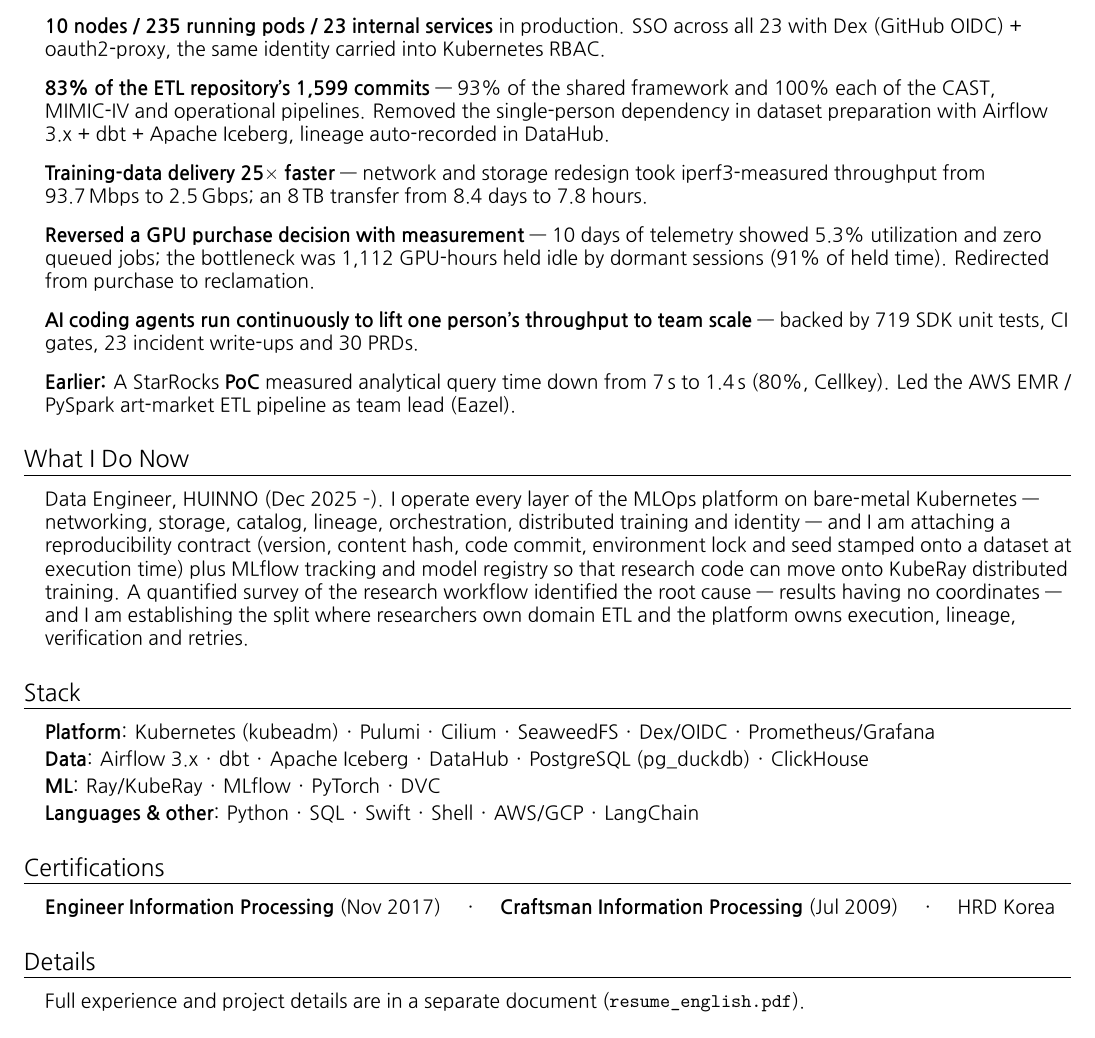
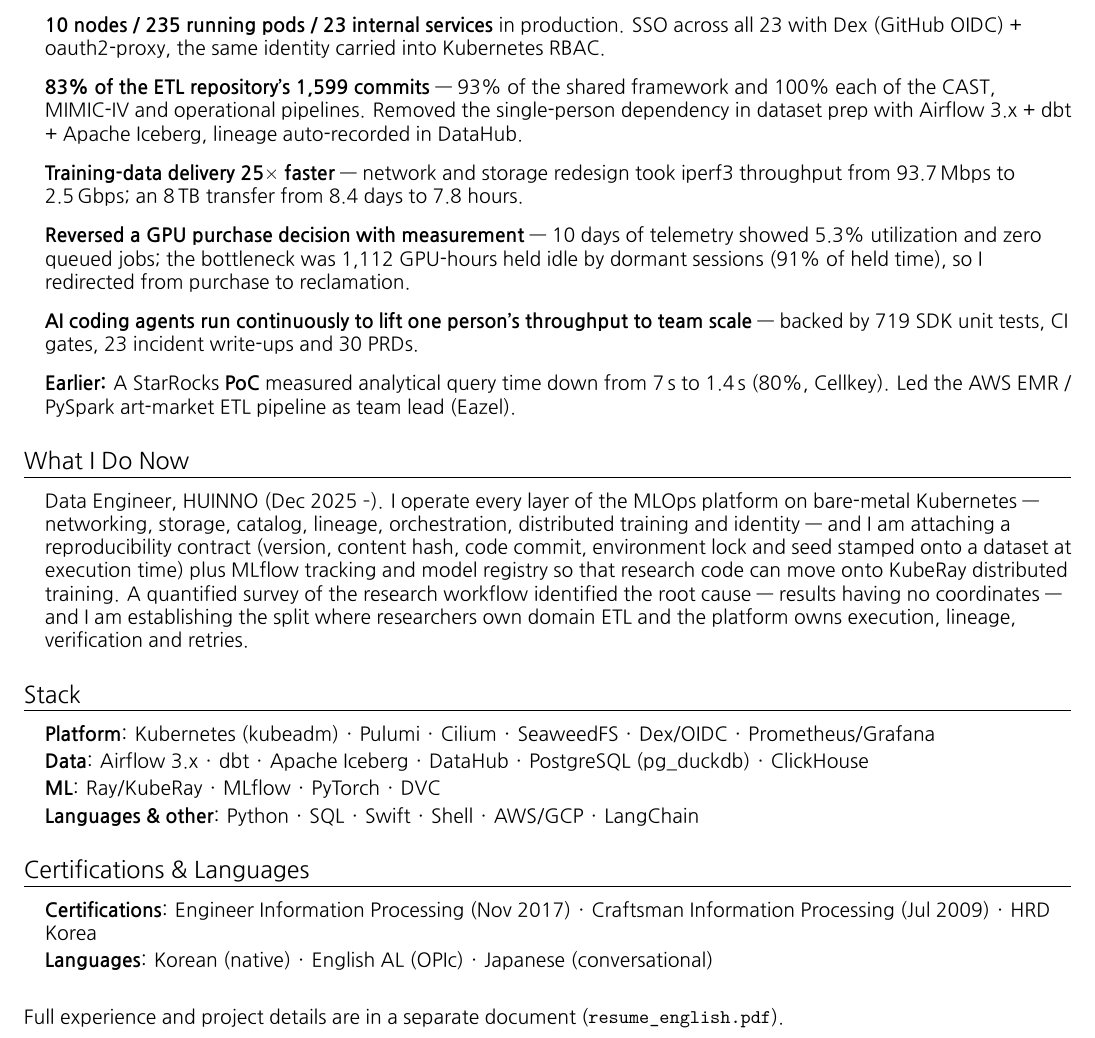
Before and after one commit to msk-psp/resume, a LaTeX CV (resume_brief_english.tex, which reads src/english/brief.tex): part of the page, cut so that both start at the same text. Compiled offline with XeLaTeX; a missing font is replaced by an installed copy or a similar font.

Commit message:
brief 에 어학 추가, 자격증과 한 섹션으로 묶는다
- 자격증 · 어학 섹션: 자격증 / 어학 두 줄. 어학은 한국어 원어민 · 영어 AL(OPIc)
  · 일본어 일상 회화.
- 전체 이력서 Education 의 언어 항목에도 일본어를 추가해 두 문서를 맞춘다.
- 한 문장뿐인 '상세'는 섹션 제목을 떼고 각주 한 줄로. 영문 요약본이 어학 추가로
  2쪽이 되던 것도 이걸로 해결(둘 다 1쪽).

Co-Authored-By: Claude Opus 5 (1M context) <noreply@anthropic.com>
Claude-Session: https://claude.ai/code/session_01JJ4JrEUYkdh18j3qy8Aj9Z

```diff
--- a/src/english/brief.tex
+++ b/src/english/brief.tex
@@ -12,9 +12,9 @@
     \small{
     \item{\textbf{Authored the majority of all 12 Pulumi infrastructure stacks} — 93\% of stack-code changes (6 stacks above 96\%). 92\% of the repository's 1,204 commits and 678 merged PRs.}
     \item{\textbf{10 nodes / 235 running pods / 23 internal services} in production. SSO across all 23 with Dex (GitHub OIDC) + oauth2-proxy, the same identity carried into Kubernetes RBAC.}
-    \item{\textbf{83\% of the ETL repository's 1,599 commits} — 93\% of the shared framework and 100\% each of the CAST, MIMIC-IV and operational pipelines. Removed the single-person dependency in dataset preparation with Airflow 3.x + dbt + Apache Iceberg, lineage auto-recorded in DataHub.}
-    \item{\textbf{Training-data delivery 25$\times$ faster} — network and storage redesign took iperf3-measured throughput from 93.7\,Mbps to 2.5\,Gbps; an 8\,TB transfer from 8.4 days to 7.8 hours.}
-    \item{\textbf{Reversed a GPU purchase decision with measurement} — 10 days of telemetry showed 5.3\% utilization and zero queued jobs; the bottleneck was 1,112 GPU-hours held idle by dormant sessions (91\% of held time). Redirected from purchase to reclamation.}
+    \item{\textbf{83\% of the ETL repository's 1,599 commits} — 93\% of the shared framework and 100\% each of the CAST, MIMIC-IV and operational pipelines. Removed the single-person dependency in dataset prep with Airflow 3.x + dbt + Apache Iceberg, lineage auto-recorded in DataHub.}
+    \item{\textbf{Training-data delivery 25$\times$ faster} — network and storage redesign took iperf3 throughput from 93.7\,Mbps to 2.5\,Gbps; an 8\,TB transfer from 8.4 days to 7.8 hours.}
+    \item{\textbf{Reversed a GPU purchase decision with measurement} — 10 days of telemetry showed 5.3\% utilization and zero queued jobs; the bottleneck was 1,112 GPU-hours held idle by dormant sessions (91\% of held time), so I redirected from purchase to reclamation.}
     \item{\textbf{AI coding agents run continuously to lift one person's throughput to team scale} — backed by 719 SDK unit tests, CI gates, 23 incident write-ups and 30 PRDs.}
     \item{\textbf{Earlier:} A StarRocks \textbf{PoC} measured analytical query time down from 7\,s to 1.4\,s (80\%, Cellkey). Led the AWS EMR / PySpark art-market ETL pipeline as team lead (Eazel).}
     }
@@ -40,17 +40,15 @@
 \end{itemize}
 
 %----------CERTIFICATIONS----------%
-\section{Certifications}
+\section{Certifications \& Languages}
 \begin{itemize}[leftmargin=0.15in, label={}]
     \small{\item{
-    \textbf{Engineer Information Processing} \mbox{(Nov 2017)} \quad · \quad \textbf{Craftsman Information Processing} \mbox{(Jul 2009)} \quad · \quad HRD Korea
+    \textbf{Certifications}: Engineer Information Processing \mbox{(Nov 2017)} · Craftsman Information Processing \mbox{(Jul 2009)} · HRD Korea \\[2pt]
+    \textbf{Languages}: Korean (native) · English \mbox{AL (OPIc)} · Japanese (conversational)
     }}
 \end{itemize}
 
 %----------DETAIL----------%
-\section{Details}
-\begin{itemize}[leftmargin=0.15in, label={}]
-    \small{\item{
-    Full experience and project details are in a separate document (\texttt{resume\_english.pdf}).
-    }}
-\end{itemize}
+% One sentence does not warrant a section heading; keep it as a footer line
+\vspace{6pt}
+{\small Full experience and project details are in a separate document (\texttt{resume\_english.pdf}).}
```
Also changed, not shown: src/english/education.tex (+1 -0 lines), src/korean/brief.tex (+6 -8 lines), src/korean/education.tex (+1 -0 lines), resume_brief_english.pdf, resume_brief_korean.pdf, resume_english.pdf, resume_korean.pdf.
